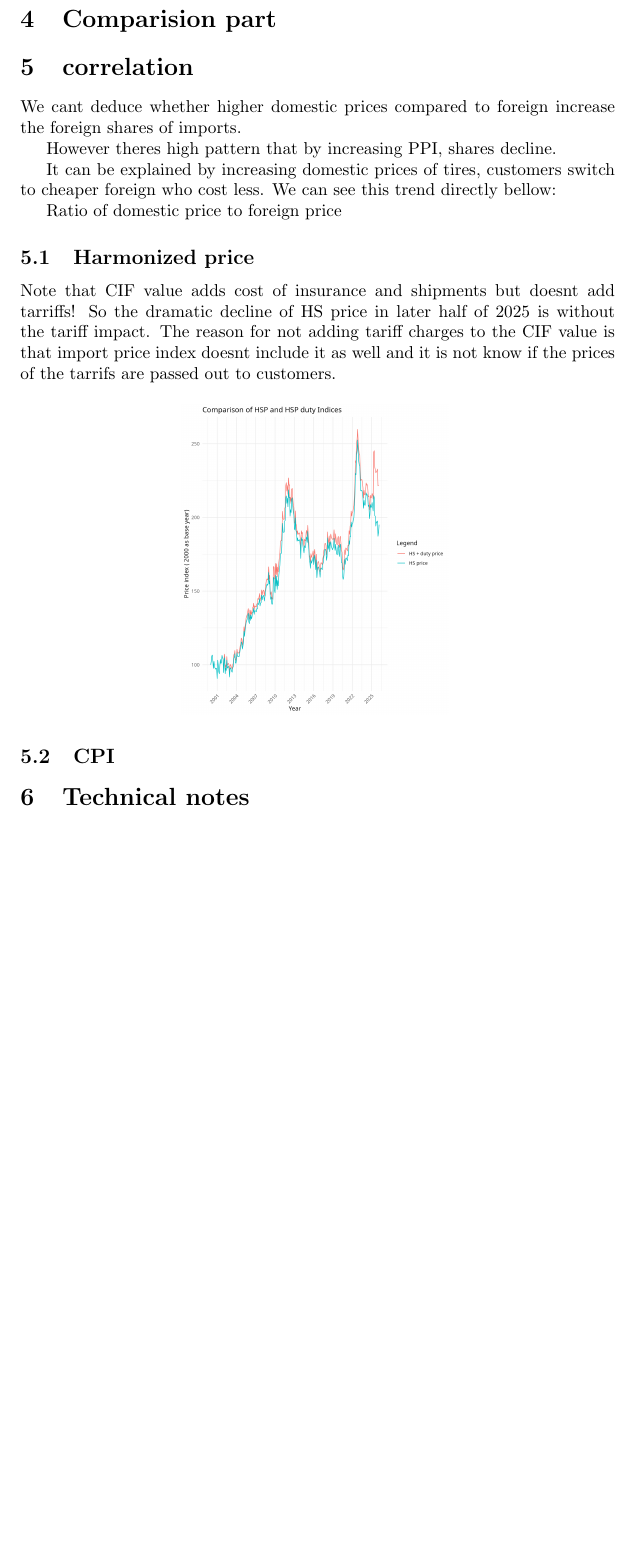
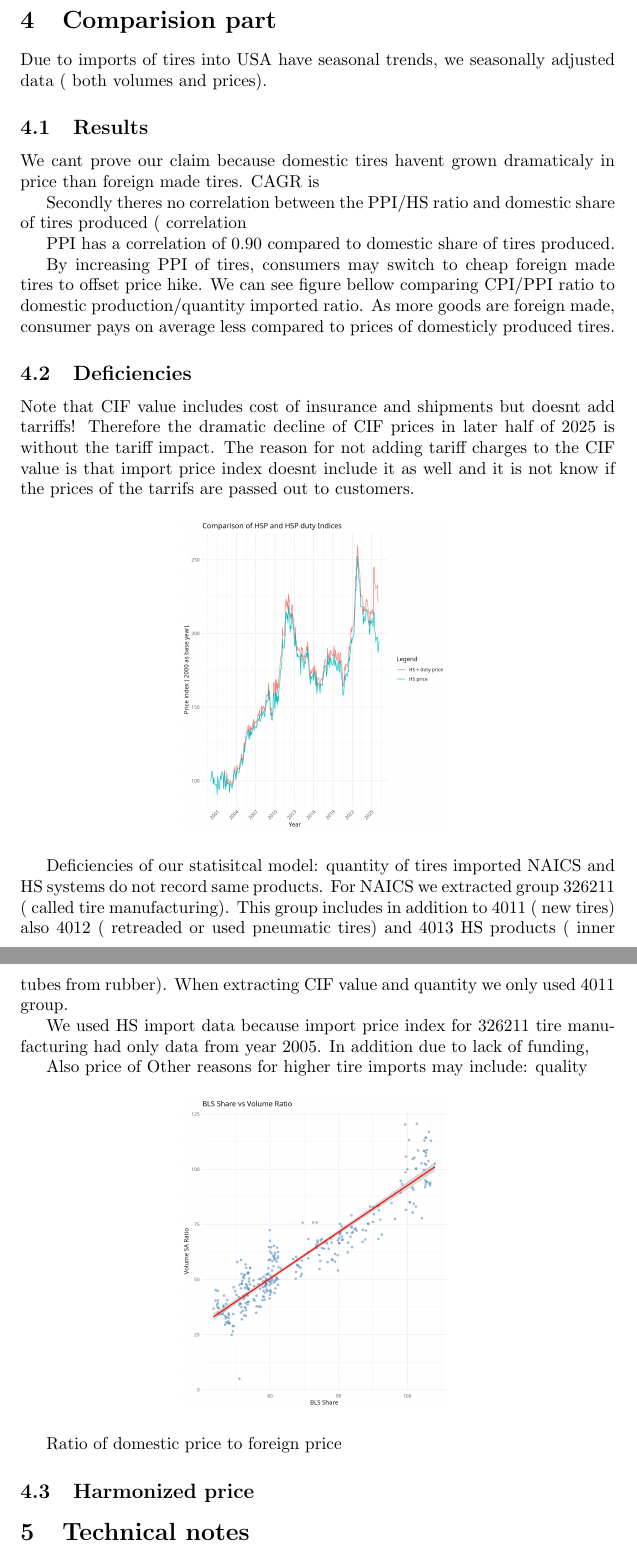
Before and after one commit to peregrine-fund/my-r-studio, a LaTeX document (report.tex): part of page 6 of 6 before the commit and two parts of pages 6 and 7 of 7 after it, the two joined at a grey line, cut so that both start at the same text, the shorter picture padded with empty space. Compiled offline with pdfLaTeX.

Commit message:
update code to load lukas work

```diff
--- a/report.tex
+++ b/report.tex
@@ -125,17 +130,21 @@ Figure \ref{fig:figure7} is highly right-skewed, it is only seen that most of th
 \end{figure}
 
 \section{Comparision part}
-\section{correlation}
-We cant deduce whether higher domestic prices compared to foreign increase the foreign shares of imports.
+Due to imports of tires into USA have seasonal trends, we seasonally adjusted data ( both volumes and prices).
 
-However theres high pattern that by increasing PPI, shares decline.
+\subsection{Results}
+We cant prove our claim because domestic tires havent grown dramaticaly in price than foreign made tires. CAGR is
 
-It can be explained by increasing domestic prices of tires, customers switch to cheaper foreign who cost less.
-We can see this trend directly bellow:
+Secondly theres no correlation between the PPI/HS ratio and domestic share of tires produced ( correlation
 
-Ratio of domestic price to foreign price
-\subsection{Harmonized price}
-Note that CIF value adds cost of insurance and shipments but doesnt add tarriffs! So the dramatic decline of HS price in later half of 2025 is without the tariff impact. The reason for not adding tariff charges to the CIF value is that import price index doesnt include it as well and it is not know if the prices of the tarrifs are passed out to customers.
+
+PPI has a correlation of 0.90 compared to domestic share of tires produced.
+
+By increasing PPI of tires, consumers may switch to cheap foreign made tires to offset price hike.
+We can see figure bellow comparing CPI/PPI ratio to domestic production/quantity imported ratio. As more goods are foreign made, consumer pays on average less compared to prices of domesticly produced tires.
+
+\subsection{Deficiencies}
+Note that CIF value includes cost of insurance and shipments but doesnt add tarriffs! Therefore the dramatic decline of CIF prices in later half of 2025 is without the tariff impact. The reason for not adding tariff charges to the CIF value is that import price index doesnt include it as well and it is not know if the prices of the tarrifs are passed out to customers.
 
 
 \begin{figure}[H]
@@ -144,7 +153,23 @@ Note that CIF value adds cost of insurance and shipments but doesnt add tarriffs
     \label{fig:figure8}
 \end{figure}
 
-\subsection{CPI}
+
+
+Deficiencies of our statisitcal model: quantity of tires imported
+NAICS and HS systems do not record same products. For NAICS we extracted group 326211 ( called tire manufacturing). This group includes in addition to 4011 ( new tires) also 4012 ( retreaded or used pneumatic tires) and 4013 HS products ( inner tubes from rubber). When extracting CIF value and quantity we only used 4011 group.
+
+We used HS import data because import price index for 326211 tire manufacturing had only data from year 2005. In addition due to lack of funding,
+
+Also price of
+Other reasons for higher tire imports may include: quality
+\begin{figure}[H]
+    \centering
+    \includegraphics[width=0.45\textwidth]{images/bls-scatterplot.png}
+    \label{fig:figure8}
+\end{figure}
+Ratio of domestic price to foreign price
+\subsection{Harmonized price}
+
 
 
 \section{Technical notes}
```
Also changed, not shown: images/bls-scatterplot.png (added), report.tex (9 more changed lines), 1 other file.
